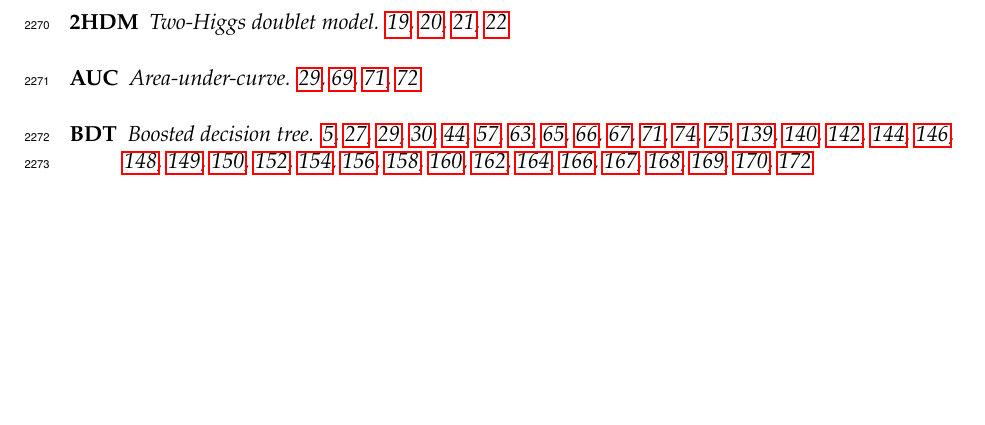
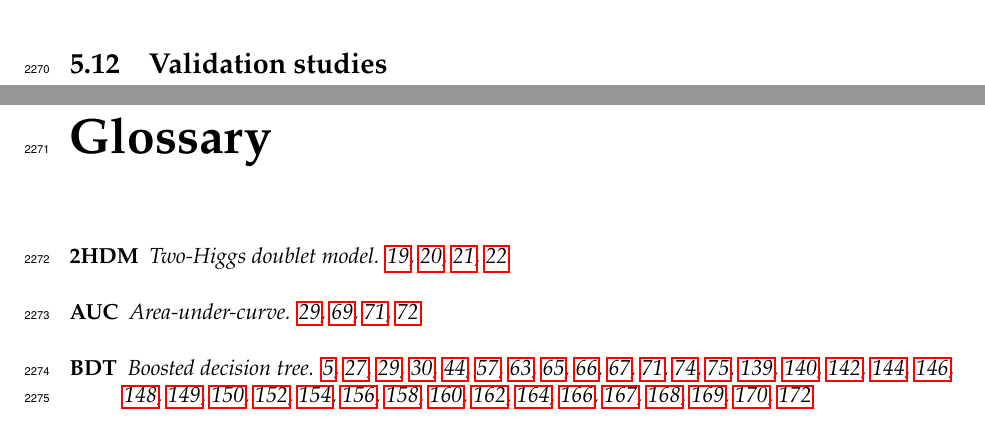
Before and after one commit to henrikas-svidras/phd_thesis, a LaTeX thesis (thesis.tex, which reads chapters/measurement.tex): part of page 113 of 183 before the commit and two parts of pages 111 and 113 of 183 after it, the two joined at a grey line, cut at the place of the change, the shorter picture padded with empty space. Compiled offline with pdfLaTeX.

Commit message:
begin data validation

```diff
--- a/chapters/measurement.tex
+++ b/chapters/measurement.tex
@@ -44,3 +44,6 @@ The implication of the results and the outlook for the analysis will be discusse
 
 \section{Simulation-to-data corrections}\label{sec:corrections}
 \input{chapters/measurement_sections/corrections.tex}
+
+\section{Validation studies}\label{sec:validation}
+\input{chapters/measurement_sections/data_validation.tex}
```
Also changed, not shown: chapters/measurement_sections/data_validation.tex (added).
